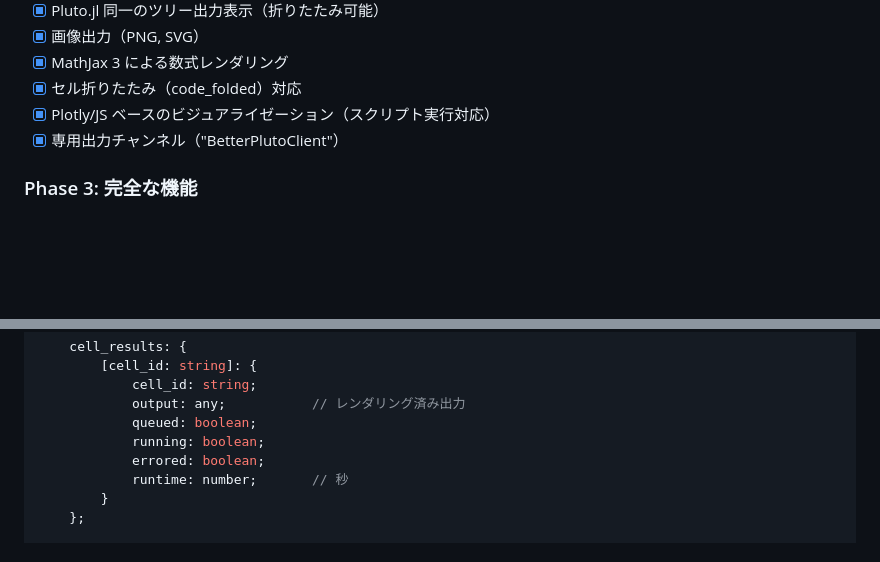
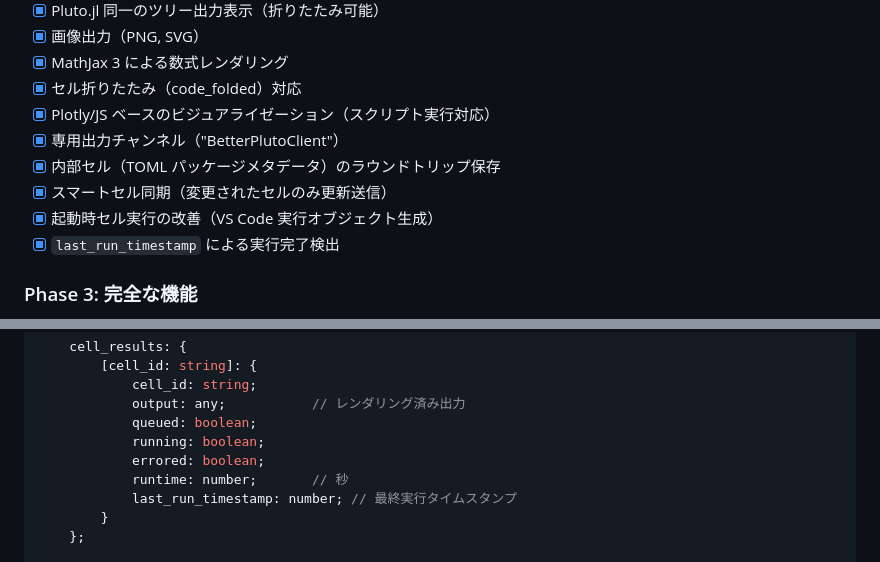
Before and after one commit to AtelierArith/better-pluto-client, a Markdown page: CLAUDE.md, 2 parts joined by grey strips. Rendered like a GitHub page; blank space fills up the shorter version.

```diff
--- a/CLAUDE.md
+++ b/CLAUDE.md
@@ -69,6 +71,10 @@ Pluto.jl リアクティブノートブックの機能を、ブラウザでは
 - [x] セル折りたたみ（code_folded）対応
 - [x] Plotly/JS ベースのビジュアライゼーション（スクリプト実行対応）
 - [x] 専用出力チャンネル（"BetterPlutoClient"）
+- [x] 内部セル（TOML パッケージメタデータ）のラウンドトリップ保存
+- [x] スマートセル同期（変更されたセルのみ更新送信）
+- [x] 起動時セル実行の改善（VS Code 実行オブジェクト生成）
+- [x] `last_run_timestamp` による実行完了検出
 
 ### Phase 3: 完全な機能
 - [ ] パッケージ管理 UI
@@ -164,6 +170,7 @@ interface NotebookState {
             running: boolean;
             errored: boolean;
             runtime: number;       // 秒
+            last_run_timestamp: number; // 最終実行タイムスタンプ
         }
     };
 
```
Also changed, not shown: other parts of CLAUDE.md (+24 -11 lines).
